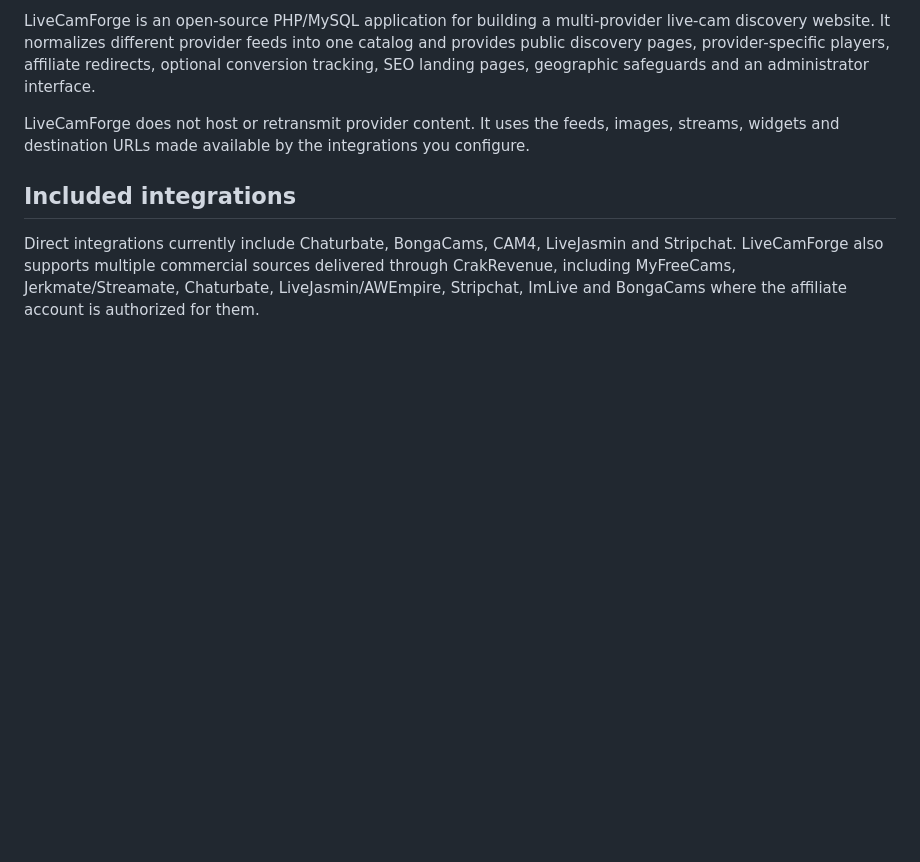
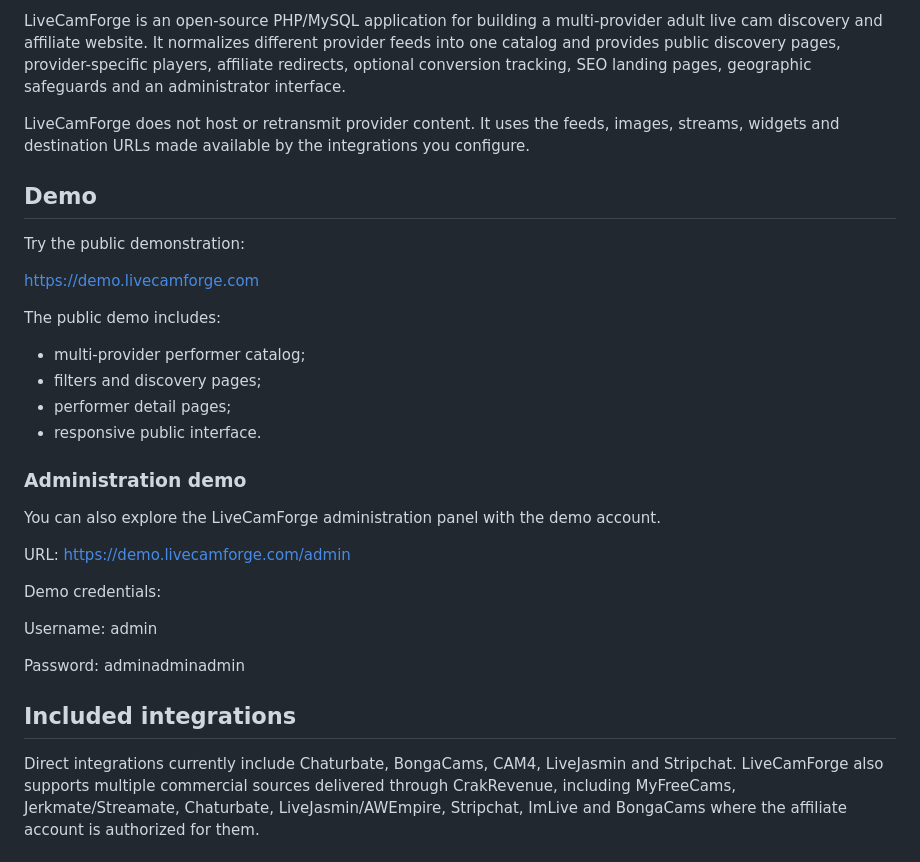
Before and after one commit to LiveCamForge/LiveCamForge, a Markdown page: README.md, the part around one of its changes. Drawn GitHub-style; blank space fills up the shorter version.

Commit message:
Expand public demo documentation

```diff
--- a/README.md
+++ b/README.md
@@ -6,8 +7,33 @@
 
 
-LiveCamForge is an open-source PHP/MySQL application for building a multi-provider live-cam discovery website. It normalizes different provider feeds into one catalog and provides public discovery pages, provider-specific players, affiliate redirects, optional conversion tracking, SEO landing pages, geographic safeguards and an administrator interface.
+LiveCamForge is an open-source PHP/MySQL application for building a multi-provider adult live cam discovery and affiliate website. It normalizes different provider feeds into one catalog and provides public discovery pages, provider-specific players, affiliate redirects, optional conversion tracking, SEO landing pages, geographic safeguards and an administrator interface.
 
 LiveCamForge does not host or retransmit provider content. It uses the feeds, images, streams, widgets and destination URLs made available by the integrations you configure.
+
+## Demo
+
+Try the public demonstration:
+
+https://demo.livecamforge.com
+
+The public demo includes:
+- multi-provider performer catalog;
+- filters and discovery pages;
+- performer detail pages;
+- responsive public interface.
+
+### Administration demo
+
+You can also explore the LiveCamForge administration panel with the demo account.
+
+URL:
+https://demo.livecamforge.com/admin
+
+Demo credentials:
+
+Username: admin
+
+Password: adminadminadmin
 
 ## Included integrations
 
```
Also changed, not shown: other parts of README.md (+2 -1 lines).
